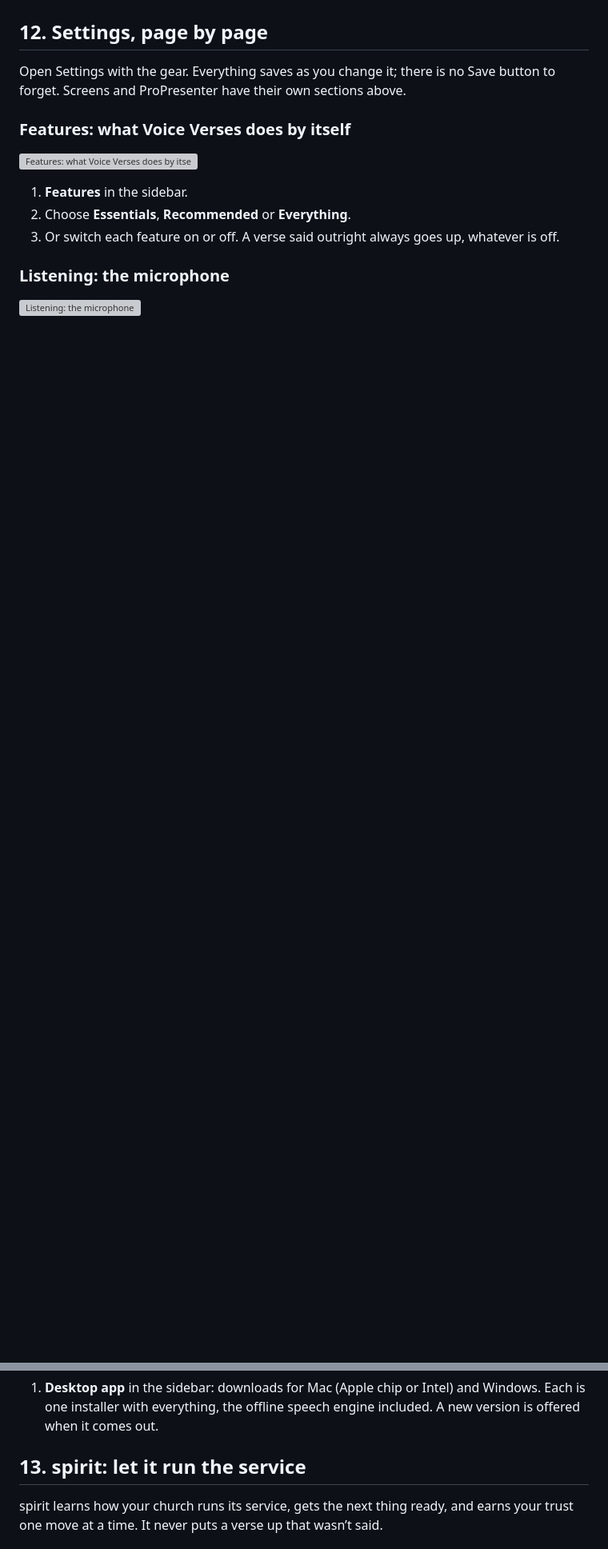
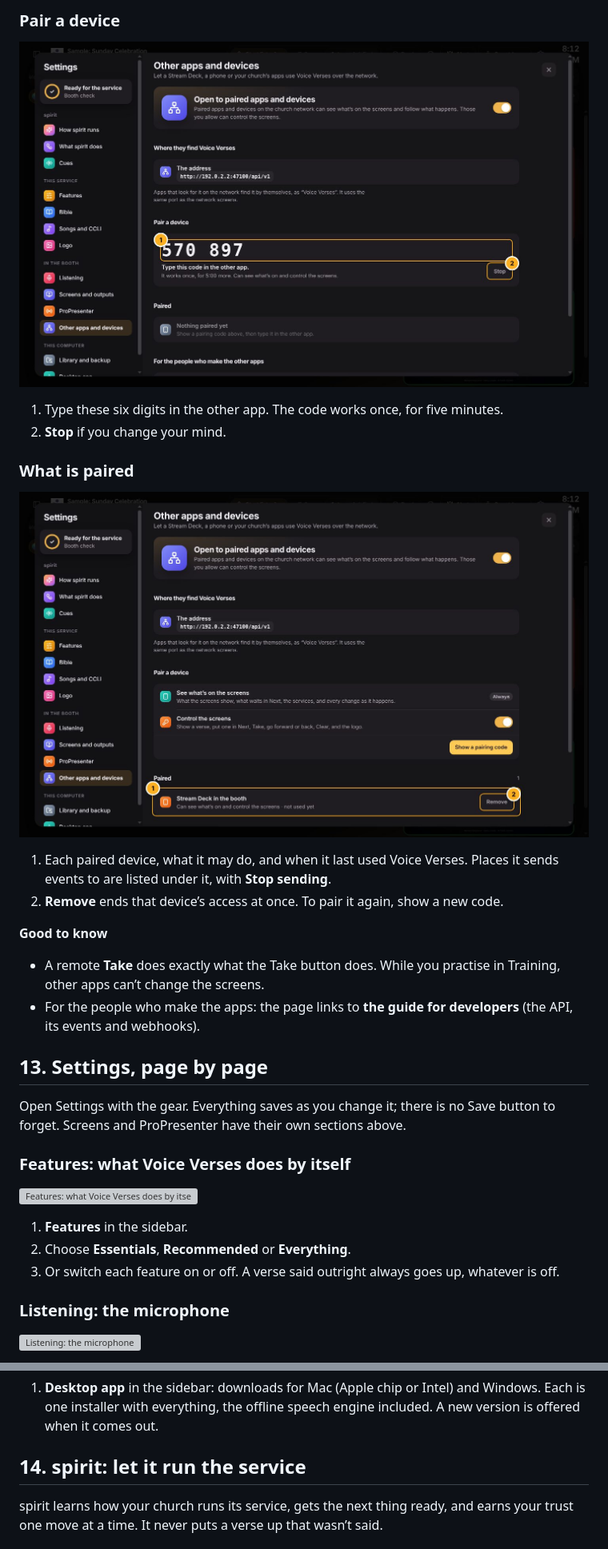
Before and after one commit to Towoadeyemi1/voice-verses, a Markdown page: docs/user-guide/README.md, 2 parts joined by grey strips. Shown at 80% size. Drawn GitHub-style; pictures changed too: docs/user-guide/img/devices-2-code.jpg (added), docs/user-guide/img/devices-3-paired.jpg (added); blank space fills up the shorter version; grey boxes are pictures that could not be loaded.

Commit message:
User guide: Other apps and devices (section 12, three pictures)
Co-Authored-By: Claude Opus 5.5 <noreply@anthropic.com>
Claude-Session: https://claude.ai/code/session_01Ph7U8p69jofSbG9NX4wK9Q

```diff
--- a/docs/user-guide/README.md
+++ b/docs/user-guide/README.md
@@ -471,6 +487,25 @@ ProPresenter is optional: Voice Verses’ own screens keep working whichever way
+### Pair a device
+
+![Pair a device](img/devices-2-code.jpg)
+
+1. Type these six digits in the other app. The code works once, for five minutes.
+2. **Stop** if you change your mind.
+
+### What is paired
+
+![What is paired](img/devices-3-paired.jpg)
+
+1. Each paired device, what it may do, and when it last used Voice Verses. Places it sends events to are listed under it, with **Stop sending**.
+2. **Remove** ends that device’s access at once. To pair it again, show a new code.
+
+**Good to know**
+
+- A remote **Take** does exactly what the Take button does. While you practise in Training, other apps can’t change the screens.
+- For the people who make the apps: the page links to **the guide for developers** (the API, its events and webhooks).
+
 <a id="settings"></a>
 
-## 12. Settings, page by page
+## 13. Settings, page by page
 
 Open Settings with the gear. Everything saves as you change it; there is no Save button to forget. Screens and ProPresenter have their own sections above.
 
@@ -537,7 +572,7 @@ Open Settings with the gear. Everything saves as you change it; there is no Save
 
 <a id="spirit"></a>
 
-## 13. spirit: let it run the service
+## 14. spirit: let it run the service
 
 spirit learns how your church runs its service, gets the next thing ready, and earns your trust one move at a time. It never puts a verse up that wasn’t said.
 
```
Also changed, not shown: other parts of docs/user-guide/README.md (+47 -30 lines), docs/user-guide/img/devices-1-on.jpg (added), 2 other files.
